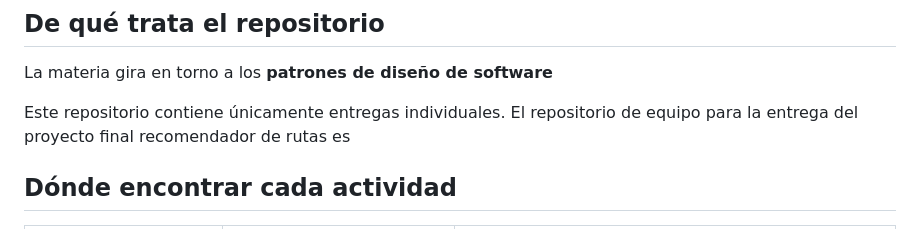
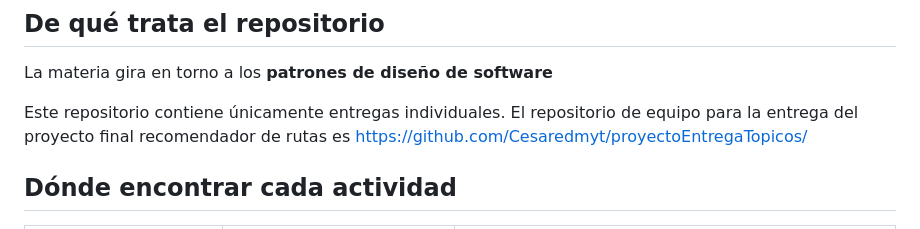
Before and after one commit to TonyMed12/TopicosWeb_Movil, a Markdown page: README.md, the part around the change. GitHub-like rendering.

Commit message:
Update project repository link in README

```diff
--- a/README.md
+++ b/README.md
@@ -8,7 +8,7 @@ Material de referencia de la materia: <https://ealcaraz85.github.io/topicoswebmo
 
 La materia gira en torno a los **patrones de diseño de software**
 
-Este repositorio contiene únicamente entregas individuales. El repositorio de equipo para la entrega del proyecto final recomendador de rutas es
+Este repositorio contiene únicamente entregas individuales. El repositorio de equipo para la entrega del proyecto final recomendador de rutas es https://github.com/Cesaredmyt/proyectoEntregaTopicos/
 
 ## Dónde encontrar cada actividad
 
```
